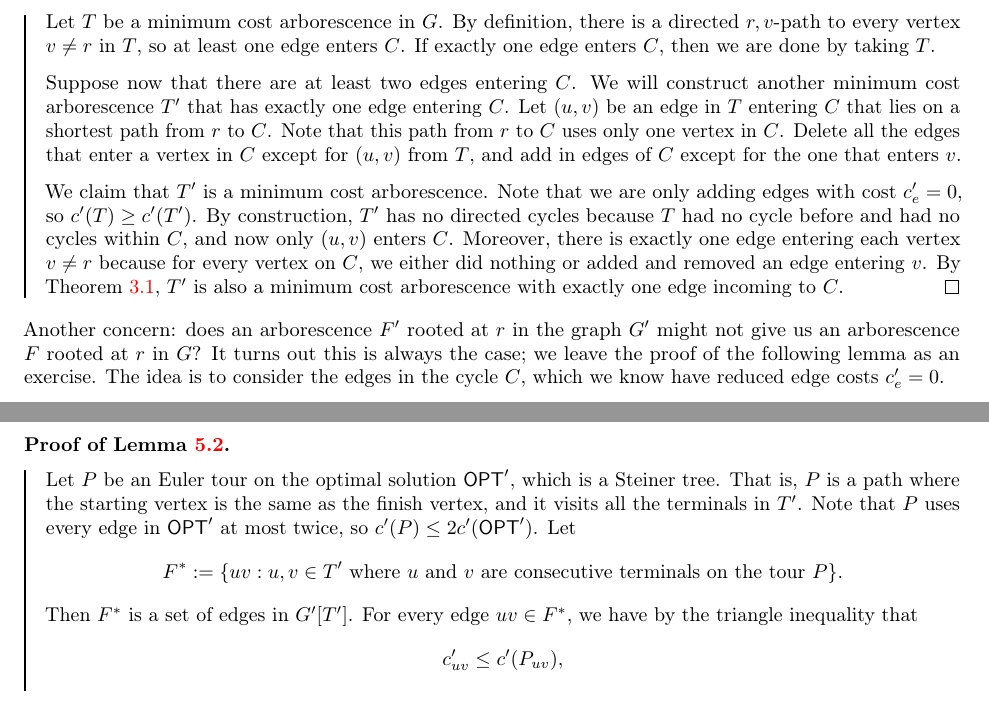
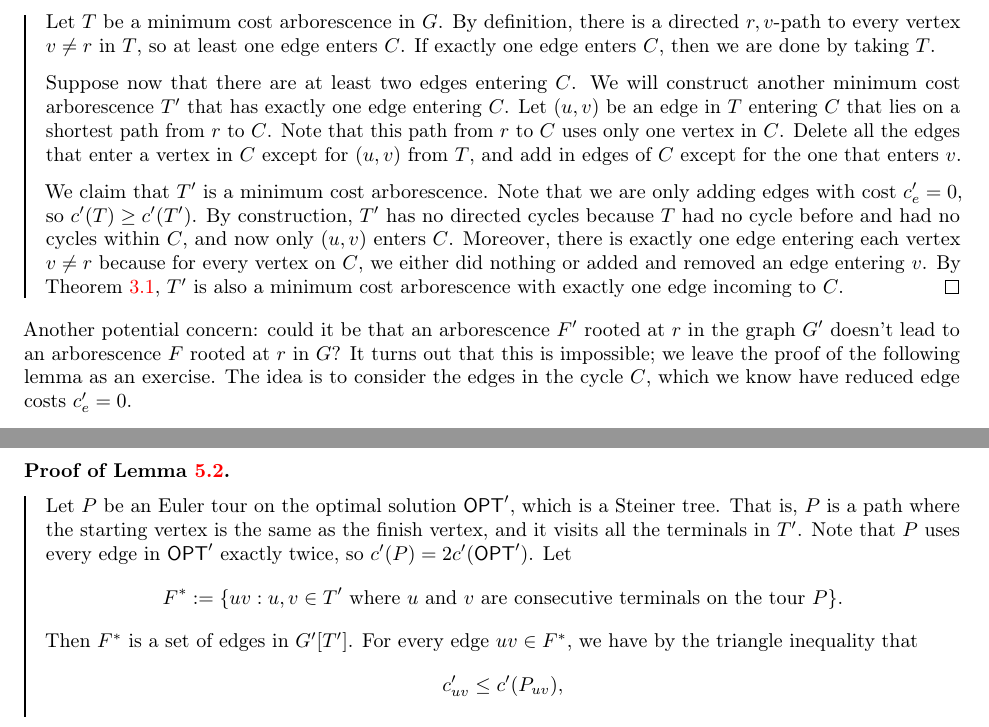
Before and after one commit to mltlee/Course-Notes, a LaTeX document (1231 - Winter 2023/CO 353 - Computational Discrete Optimization/co353.tex, which reads 1231 - Winter 2023/CO 353 - Computational Discrete Optimization/353chap03.tex, 1231 - Winter 2023/CO 353 - Computational Discrete Optimization/353chap05.tex): two parts of pages 15 and 22 of 23, joined at a grey line, cut so that both start at the same text. Compiled offline with pdfLaTeX.

Commit message:
CO 353 cleanup

```diff
--- a/1231 - Winter 2023/CO 353 - Computational Discrete Optimization/353chap03.tex
+++ b/1231 - Winter 2023/CO 353 - Computational Discrete Optimization/353chap03.tex
@@ -478,9 +478,9 @@ entering $C$. To resolve this, we have the following lemma.
     also a minimum cost arborescence with exactly one edge incoming to $C$. \qed
 \end{pf}\vspace{-0.25cm}
 
-Another concern: does an arborescence $F'$ rooted at $r$ in the graph
-$G'$ might not give us an arborescence $F$ rooted at $r$ in $G$? It turns
-out this is always the case; we leave the proof of the following lemma
+Another potential concern: could it be that an arborescence $F'$ rooted at $r$ in the graph
+$G'$ doesn't lead to an arborescence $F$ rooted at $r$ in $G$? It turns
+out that this is impossible; we leave the proof of the following lemma
 as an exercise. The idea is to consider the edges in the cycle $C$, which
 we know have reduced edge costs $c'_e = 0$.
 
--- a/1231 - Winter 2023/CO 353 - Computational Discrete Optimization/353chap05.tex
+++ b/1231 - Winter 2023/CO 353 - Computational Discrete Optimization/353chap05.tex
@@ -185,8 +185,8 @@ Fortunately, when using this strategy, this error is the worst it could get.
     Let $P$ be an Euler tour on the optimal solution $\textsf{OPT}'$, which is
     a Steiner tree. That is, $P$ is a path where the starting vertex is
     the same as the finish vertex, and it visits all the terminals in $T'$.
-    Note that $P$ uses every edge in $\textsf{OPT}'$ at most twice, so
-    $c'(P) \leq 2c'(\textsf{OPT}')$. Let
+    Note that $P$ uses every edge in $\textsf{OPT}'$ exactly twice, so
+    $c'(P) = 2c'(\textsf{OPT}')$. Let
     \[ F^* := \{uv : u, v \in T' \text{ where } u \text{ and } v \text{
         are consecutive terminals on the tour $P$}\}. \]
     Then $F^*$ is a set of edges in $G'[T']$. For every edge $uv \in F^*$,
```
Also changed, not shown: 1231 - Winter 2023/CO 353 - Computational Discrete Optimization/353chap02.tex (+6 -6 lines), 1231 - Winter 2023/CO 353 - Computational Discrete Optimization/co353.pdf, 1231 - Winter 2023/CO 353 - Computational Discrete Optimization/353chap03.tex (4 more changed lines), 1231 - Winter 2023/CO 353 - Computational Discrete Optimization/353chap05.tex (2 more changed lines).
